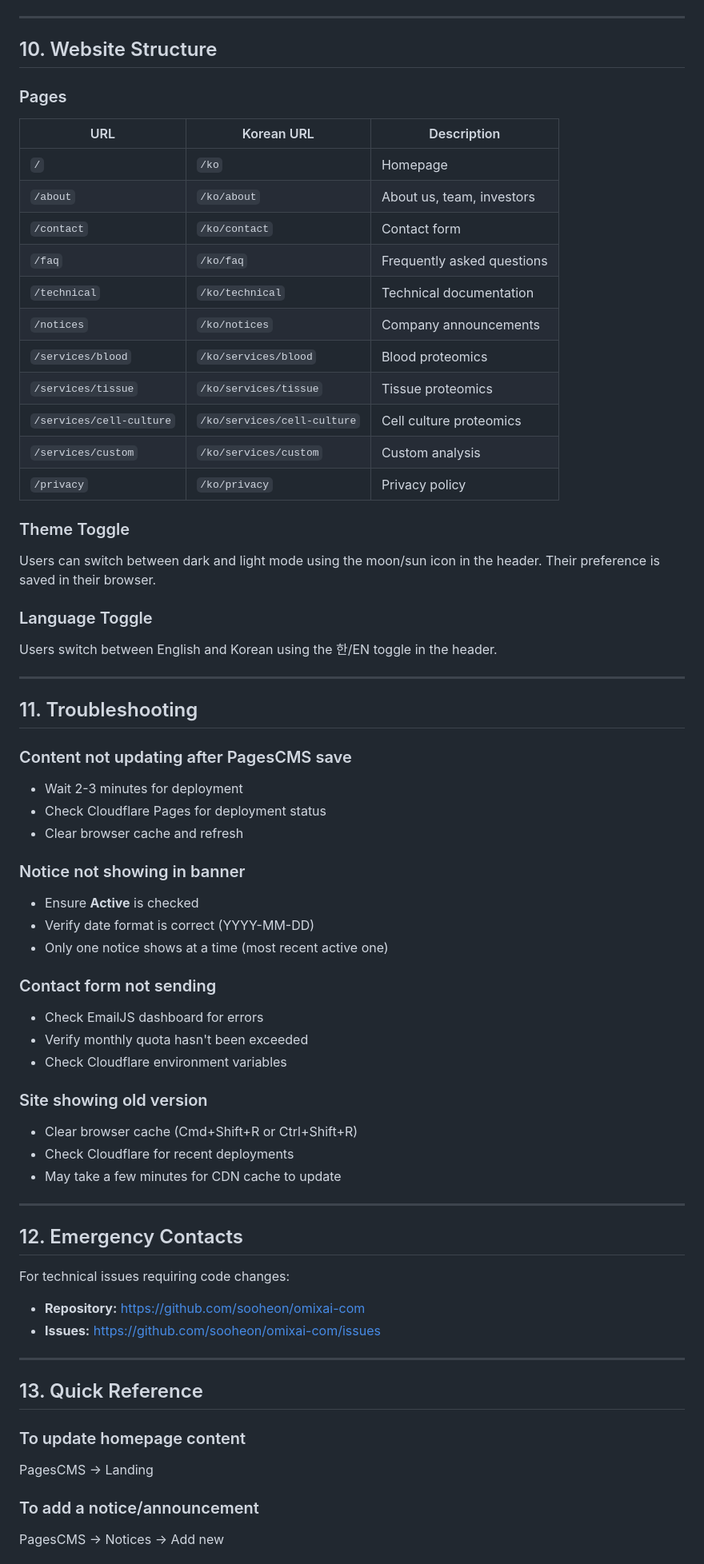
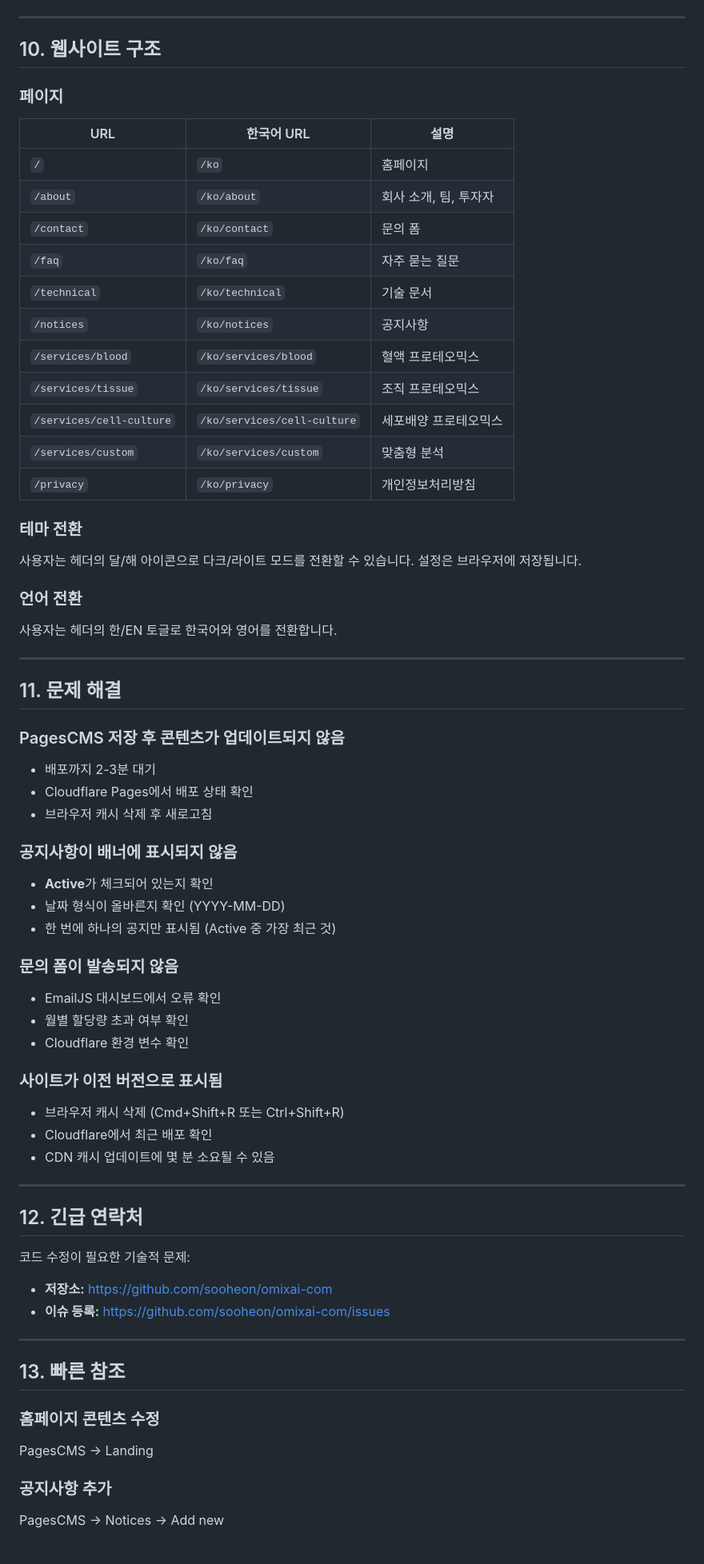
Before and after one commit to sooheon/omixai-com, a Markdown page: HANDOVER.md, the part around one of its changes. Shown at 80% size. Drawn GitHub-style.

```diff
--- a/HANDOVER.md
+++ b/HANDOVER.md
@@ -233,76 +233,76 @@ Automatically generated at `/sitemap-index.xml` on each deployment.
 
 ---
 
-## 10. Website Structure
+## 10. 웹사이트 구조
 
-### Pages
+### 페이지
 
-| URL | Korean URL | Description |
-|-----|------------|-------------|
-| `/` | `/ko` | Homepage |
-| `/about` | `/ko/about` | About us, team, investors |
-| `/contact` | `/ko/contact` | Contact form |
-| `/faq` | `/ko/faq` | Frequently asked questions |
-| `/technical` | `/ko/technical` | Technical documentation |
-| `/notices` | `/ko/notices` | Company announcements |
-| `/services/blood` | `/ko/services/blood` | Blood proteomics |
-| `/services/tissue` | `/ko/services/tissue` | Tissue proteomics |
-| `/services/cell-culture` | `/ko/services/cell-culture` | Cell culture proteomics |
-| `/services/custom` | `/ko/services/custom` | Custom analysis |
-| `/privacy` | `/ko/privacy` | Privacy policy |
+| URL | 한국어 URL | 설명 |
+|-----|-----------|------|
+| `/` | `/ko` | 홈페이지 |
+| `/about` | `/ko/about` | 회사 소개, 팀, 투자자 |
+| `/contact` | `/ko/contact` | 문의 폼 |
+| `/faq` | `/ko/faq` | 자주 묻는 질문 |
+| `/technical` | `/ko/technical` | 기술 문서 |
+| `/notices` | `/ko/notices` | 공지사항 |
+| `/services/blood` | `/ko/services/blood` | 혈액 프로테오믹스 |
+| `/services/tissue` | `/ko/services/tissue` | 조직 프로테오믹스 |
+| `/services/cell-culture` | `/ko/services/cell-culture` | 세포배양 프로테오믹스 |
+| `/services/custom` | `/ko/services/custom` | 맞춤형 분석 |
+| `/privacy` | `/ko/privacy` | 개인정보처리방침 |
 
-### Theme Toggle
+### 테마 전환
 
-Users can switch between dark and light mode using the moon/sun icon in the header. Their preference is saved in their browser.
+사용자는 헤더의 달/해 아이콘으로 다크/라이트 모드를 전환할 수 있습니다. 설정은 브라우저에 저장됩니다.
 
-### Language Toggle
+### 언어 전환
 
-Users switch between English and Korean using the 한/EN toggle in the header.
+사용자는 헤더의 한/EN 토글로 한국어와 영어를 전환합니다.
 
 ---
 
-## 11. Troubleshooting
+## 11. 문제 해결
 
-### Content not updating after PagesCMS save
+### PagesCMS 저장 후 콘텐츠가 업데이트되지 않음
 
-- Wait 2-3 minutes for deployment
-- Check Cloudflare Pages for deployment status
-- Clear browser cache and refresh
+- 배포까지 2-3분 대기
+- Cloudflare Pages에서 배포 상태 확인
+- 브라우저 캐시 삭제 후 새로고침
 
-### Notice not showing in banner
+### 공지사항이 배너에 표시되지 않음
 
-- Ensure **Active** is checked
-- Verify date format is correct (YYYY-MM-DD)
-- Only one notice shows at a time (most recent active one)
+- **Active**가 체크되어 있는지 확인
+- 날짜 형식이 올바른지 확인 (YYYY-MM-DD)
+- 한 번에 하나의 공지만 표시됨 (Active 중 가장 최근 것)
 
-### Contact form not sending
+### 문의 폼이 발송되지 않음
 
-- Check EmailJS dashboard for errors
-- Verify monthly quota hasn't been exceeded
-- Check Cloudflare environment variables
+- EmailJS 대시보드에서 오류 확인
+- 월별 할당량 초과 여부 확인
+- Cloudflare 환경 변수 확인
 
-### Site showing old version
+### 사이트가 이전 버전으로 표시됨
 
-- Clear browser cache (Cmd+Shift+R or Ctrl+Shift+R)
-- Check Cloudflare for recent deployments
-- May take a few minutes for CDN cache to update
+- 브라우저 캐시 삭제 (Cmd+Shift+R 또는 Ctrl+Shift+R)
+- Cloudflare에서 최근 배포 확인
+- CDN 캐시 업데이트에 몇 분 소요될 수 있음
 
 ---
 
-## 12. Emergency Contacts
+## 12. 긴급 연락처
 
-For technical issues requiring code changes:
+코드 수정이 필요한 기술적 문제:
 
-- **Repository:** https://github.com/sooheon/omixai-com
-- **Issues:** https://github.com/sooheon/omixai-com/issues
+- **저장소:** https://github.com/sooheon/omixai-com
+- **이슈 등록:** https://github.com/sooheon/omixai-com/issues
 
 ---
 
-## 13. Quick Reference
+## 13. 빠른 참조
 
-### To update homepage content
+### 홈페이지 콘텐츠 수정
 PagesCMS → Landing
 
-### To add a notice/announcement
+### 공지사항 추가
 PagesCMS → Notices → Add new
 
```
Also changed, not shown: other parts of HANDOVER.md (+144 -144 lines).
